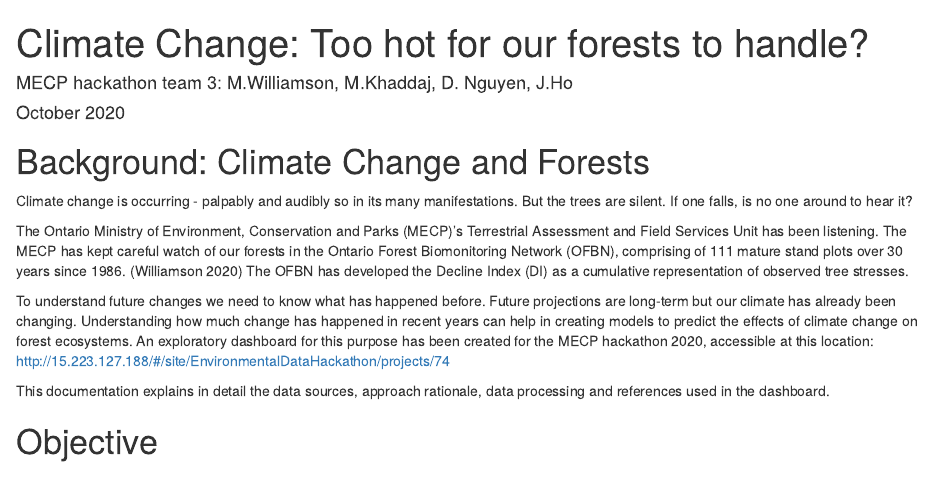
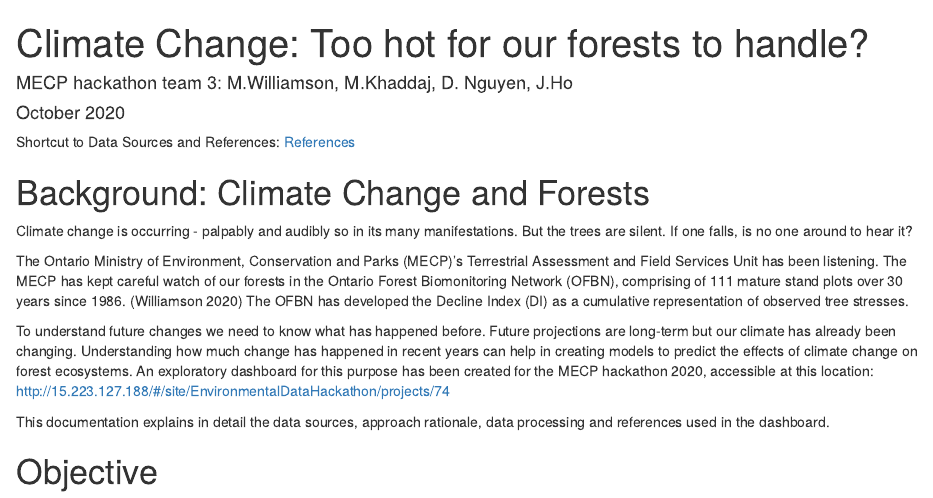
Before and after one commit to jjyh/hackathon-OFBN, an R Markdown document (index.Rmd): the page in a window 1100 px wide, from its top. The pictures show the output file index.html that the author committed with the source, opened offline.

Commit message:
edit to provide shortcut to references

```diff
--- a/index.Rmd
+++ b/index.Rmd
@@ -9,6 +9,10 @@ output:
 bibliography: citation.bib
 always_allow_html: yes
 ---
+
+Shortcut to Data Sources and References: [References]
+
+
 # Background: Climate Change and Forests
 Climate change is occurring - palpably and audibly so in its many manifestations.  But the trees are silent.  If one falls, is no one around to hear it?
 
```
Also changed, not shown: index.html, index.md.
